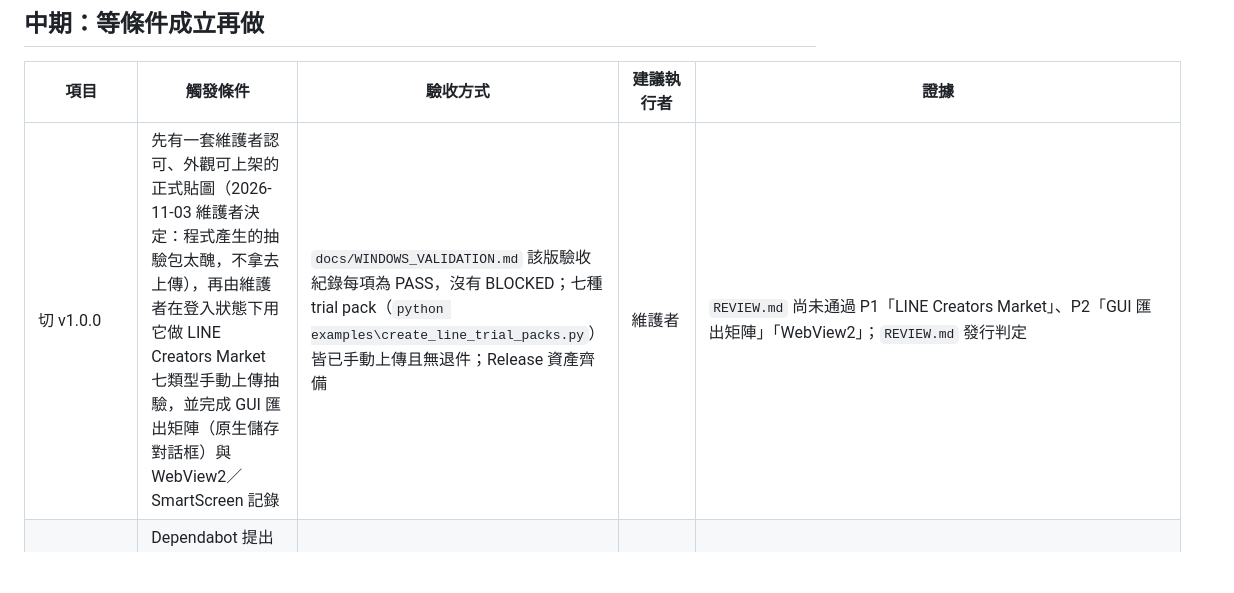
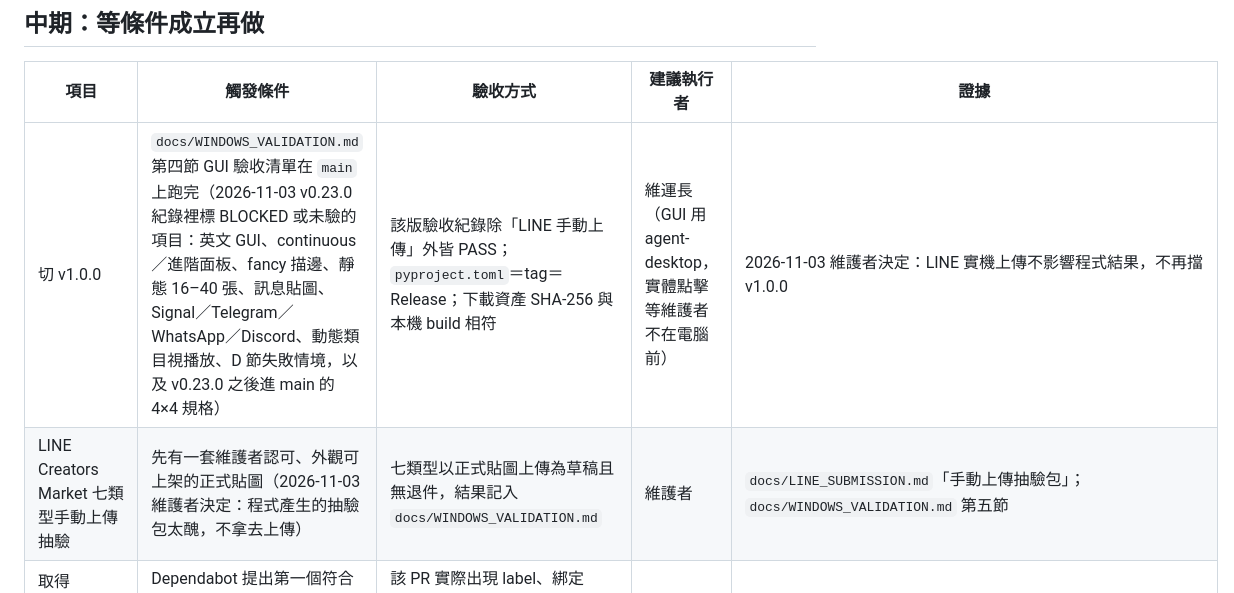
Before and after one commit to SanHsien/sticker-forge, a Markdown page: ROADMAP.md, the part around the change. GitHub-like rendering; blank space fills up the shorter version.

```diff
--- a/ROADMAP.md
+++ b/ROADMAP.md
@@ -21,7 +21,8 @@ v0.23.0 的 Windows GUI 實機驗收（以 agent-desktop 操作原始碼版 GUI
 
 | 項目 | 觸發條件 | 驗收方式 | 建議執行者 | 證據 |
 | --- | --- | --- | --- | --- |
-| 切 v1.0.0 | 先有一套維護者認可、外觀可上架的正式貼圖（2026-11-03 維護者決定：程式產生的抽驗包太醜，不拿去上傳），再由維護者在登入狀態下用它做 LINE Creators Market 七類型手動上傳抽驗，並完成 GUI 匯出矩陣（原生儲存對話框）與 WebView2／SmartScreen 記錄 | `docs/WINDOWS_VALIDATION.md` 該版驗收紀錄每項為 PASS，沒有 BLOCKED；七種 trial pack（`python examples\create_line_trial_packs.py`）皆已手動上傳且無退件；Release 資產齊備 | 維護者 | `REVIEW.md` 尚未通過 P1「LINE Creators Market」、P2「GUI 匯出矩陣」「WebView2」；`REVIEW.md` 發行判定 |
+| 切 v1.0.0 | `docs/WINDOWS_VALIDATION.md` 第四節 GUI 驗收清單在 `main` 上跑完（2026-11-03 v0.23.0 紀錄裡標 BLOCKED 或未驗的項目：英文 GUI、continuous／進階面板、fancy 描邊、靜態 16–40 張、訊息貼圖、Signal／Telegram／WhatsApp／Discord、動態類目視播放、D 節失敗情境，以及 v0.23.0 之後進 main 的 4×4 規格） | 該版驗收紀錄除「LINE 手動上傳」外皆 PASS；`pyproject.toml`＝tag＝Release；下載資產 SHA-256 與本機 build 相符 | 維運長（GUI 用 agent-desktop，實體點擊等維護者不在電腦前） | 2026-11-03 維護者決定：LINE 實機上傳不影響程式結果，不再擋 v1.0.0 |
+| LINE Creators Market 七類型手動上傳抽驗 | 先有一套維護者認可、外觀可上架的正式貼圖（2026-11-03 維護者決定：程式產生的抽驗包太醜，不拿去上傳） | 七類型以正式貼圖上傳為草稿且無退件，結果記入 `docs/WINDOWS_VALIDATION.md` | 維護者 | `docs/LINE_SUBMISSION.md`「手動上傳抽驗包」；`docs/WINDOWS_VALIDATION.md` 第五節 |
 | 取得 Dependabot guarded merge 的端到端證據 | Dependabot 提出第一個符合政策的 minor／patch PR（查：`gh pr list --repo SanHsien/sticker-forge --author app/dependabot`） | 該 PR 實際出現 label、綁定 head SHA 的 `Dependabot policy` check、自動核准與 squash merge；把結果寫回 `REVIEW.md` 並刪除該 P2 段落 | Claude Sonnet | `REVIEW.md` P2「guarded merge 尚待第一個真實低風險 Dependabot PR」；`docs/DEVELOPMENT.md:96-100` |
 | 審查上游新項目並判斷採用與否 | `Upstream commit check` 週排程（週一）紅燈，代表上游有水位之後的新 commit、PR 或 issue | 依 `docs/DECISIONS.md` 格式新增一筆決定（採用／不採用及理由）；`tools/upstream_baseline.json` 水位推進；採用者先有紅燈測試，`python -m pytest` 綠 | Claude Opus | `tools/upstream_baseline.json`；`.github/workflows/upstream-check.yml:12`；`docs/DECISIONS.md:41,123` 的既有判斷方式 |
 | 把自訂幕色 prompt 的 avoid 文字改成依通道列出具體色名 | 實際生圖時發現模型誤用與幕色相近的色相 | 同一組自訂色在修改前後各生一次圖，附對照；prompt 相關測試綠；README／USER_GUIDE 若有該段文字同步 | Claude Sonnet | `b913dd6`；接續開發報告（2026-10-2x）「刻意不做／延後」第一條 |
```
Also changed, not shown: docs/DEVELOPMENT.md (+2 -0 lines), docs/WINDOWS_VALIDATION.md (+2 -2 lines).
